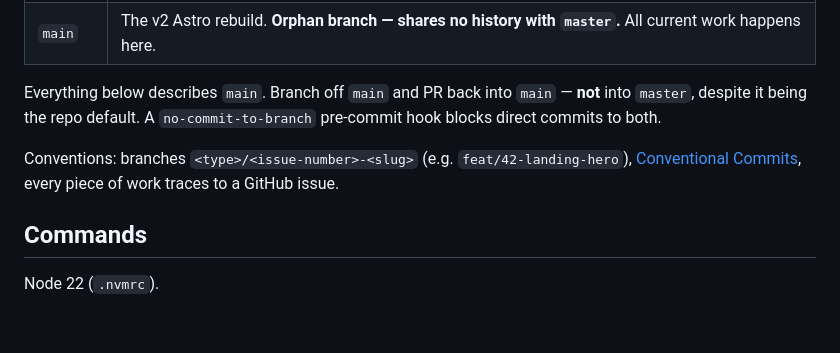
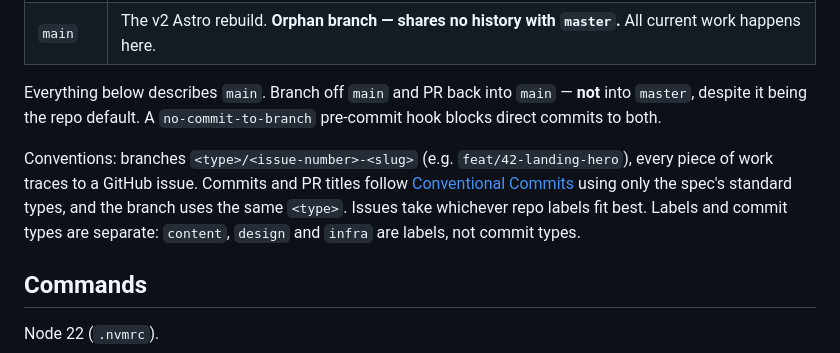
Before and after one commit to laywill/laywill.github.io, a Markdown page: CLAUDE.md, the part around the change. Drawn GitHub-style; blank space fills up the shorter version.

Commit message:
docs: separate commit types from issue labels (#143)
Co-Authored-By: Claude Opus 5 <noreply@anthropic.com>

```diff
--- a/CLAUDE.md
+++ b/CLAUDE.md
@@ -21,7 +21,7 @@ You are a senior software engineer collaborating with a peer. Prioritize thoroug
 
 Everything below describes `main`. Branch off `main` and PR back into `main` — **not** into `master`, despite it being the repo default. A `no-commit-to-branch` pre-commit hook blocks direct commits to both.
 
-Conventions: branches `<type>/<issue-number>-<slug>` (e.g. `feat/42-landing-hero`), [Conventional Commits](https://www.conventionalcommits.org/), every piece of work traces to a GitHub issue.
+Conventions: branches `<type>/<issue-number>-<slug>` (e.g. `feat/42-landing-hero`), every piece of work traces to a GitHub issue. Commits and PR titles follow [Conventional Commits](https://www.conventionalcommits.org/) using only the spec's standard types, and the branch uses the same `<type>`. Issues take whichever repo labels fit best. Labels and commit types are separate: `content`, `design` and `infra` are labels, not commit types.
 
 ## Commands
 
```
